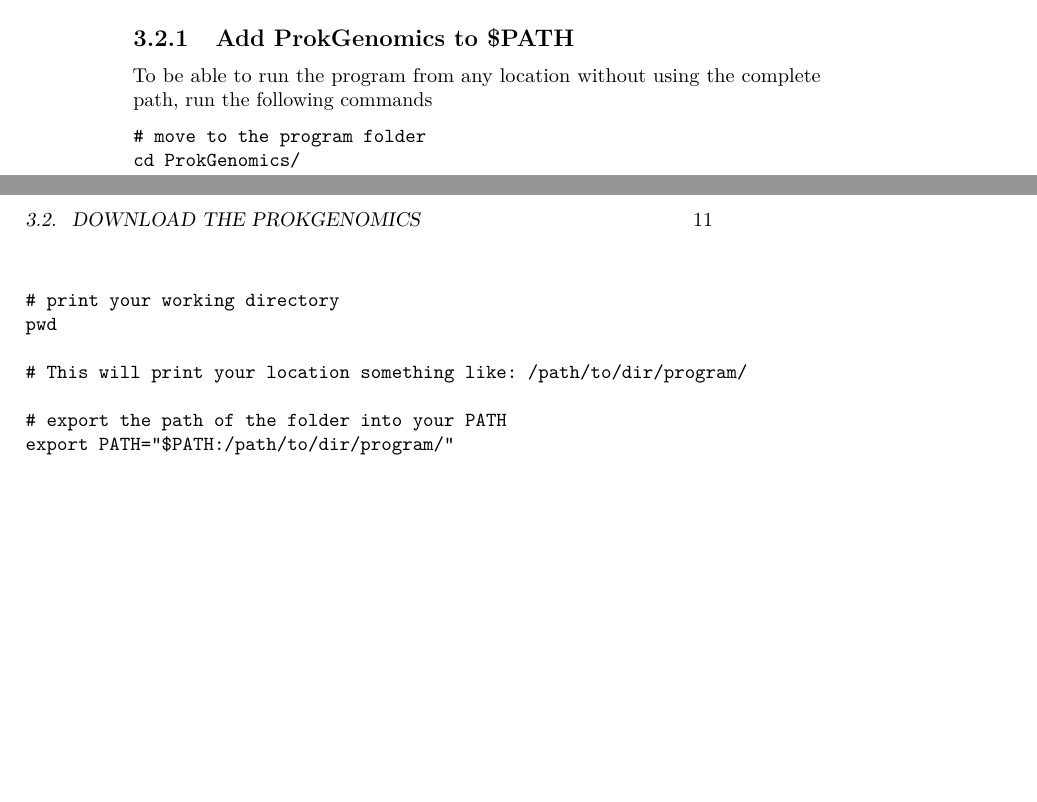
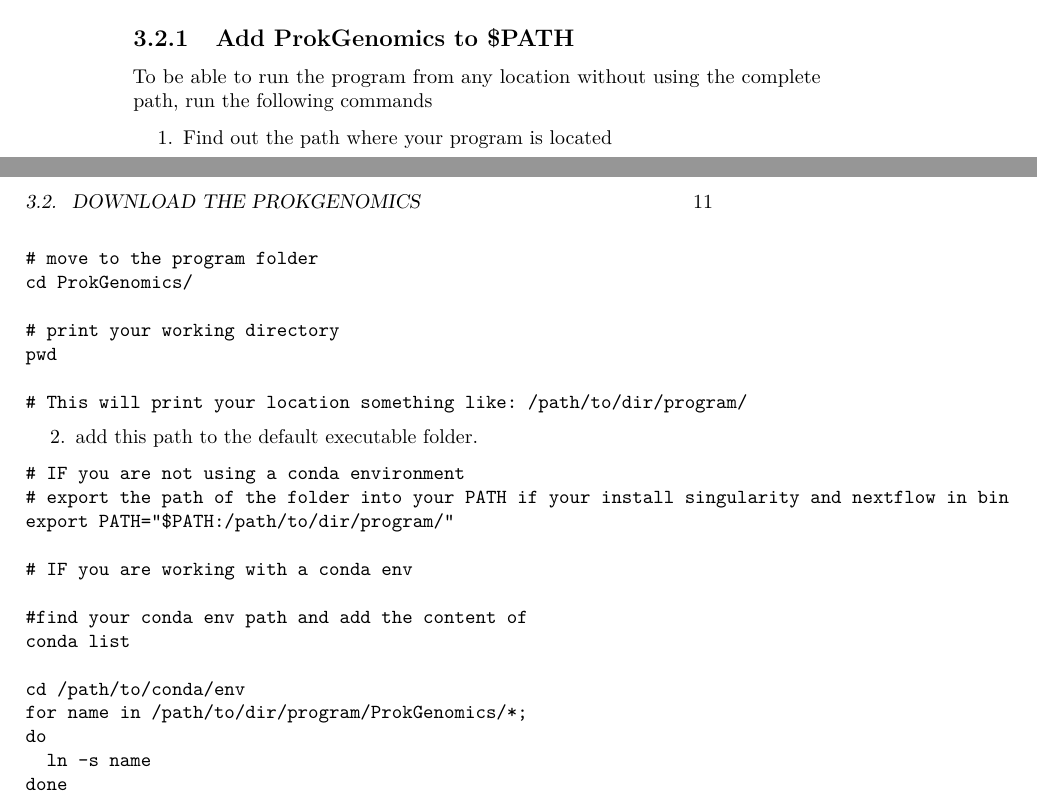
Before and after one commit to Grinter-Lab/DocumentationProkGenomics, a LaTeX book (docs/bookdown-demo.tex): two parts of pages 10 and 11 of 35, joined at a grey line, cut so that both start at the same text, the shorter picture padded with empty space. Compiled offline with pdfLaTeX.

Commit message:
update_6

```diff
--- a/docs/bookdown-demo.tex
+++ b/docs/bookdown-demo.tex
@@ -87,7 +87,7 @@
 
 \title{ProkGenomics}
 \author{Laura Perlaza-Jiménez (Ph.D.)}
-\date{Compiled: March 18, 2024}
+\date{Compiled: March 22, 2024}
 
 \begin{document}
 \maketitle
@@ -238,6 +238,13 @@ Receiving objects: 100% (3/3), done.
 
 To be able to run the program from any location without using the complete path, run the following commands
 
+\begin{enumerate}
+\def\labelenumi{\arabic{enumi}.}
+\tightlist
+\item
+  Find out the path where your program is located
+\end{enumerate}
+
 \begin{verbatim}
 # move to the program folder
 cd ProkGenomics/
@@ -246,9 +253,31 @@ cd ProkGenomics/
 pwd
 
 # This will print your location something like: /path/to/dir/program/
+\end{verbatim}
 
-# export the path of the folder into your PATH
+\begin{enumerate}
+\def\labelenumi{\arabic{enumi}.}
+\setcounter{enumi}{1}
+\tightlist
+\item
+  add this path to the default executable folder.
+\end{enumerate}
+
+\begin{verbatim}
+# IF you are not using a conda environment
+# export the path of the folder into your PATH if your install singularity and nextflow in bin
 export PATH="$PATH:/path/to/dir/program/"
+
+# IF you are working with a conda env
+
+#find your conda env path and add the content of
+conda list
+
+cd /path/to/conda/env
+for name in /path/to/dir/program/ProkGenomics/*;
+do
+  ln -s name
+done
 \end{verbatim}
 
 \hypertarget{set-up-your-project}{%
```
Also changed, not shown: docs/bookdown-demo.pdf, docs/bookdown-demo.tex (2 more changed lines), 17 other files.
